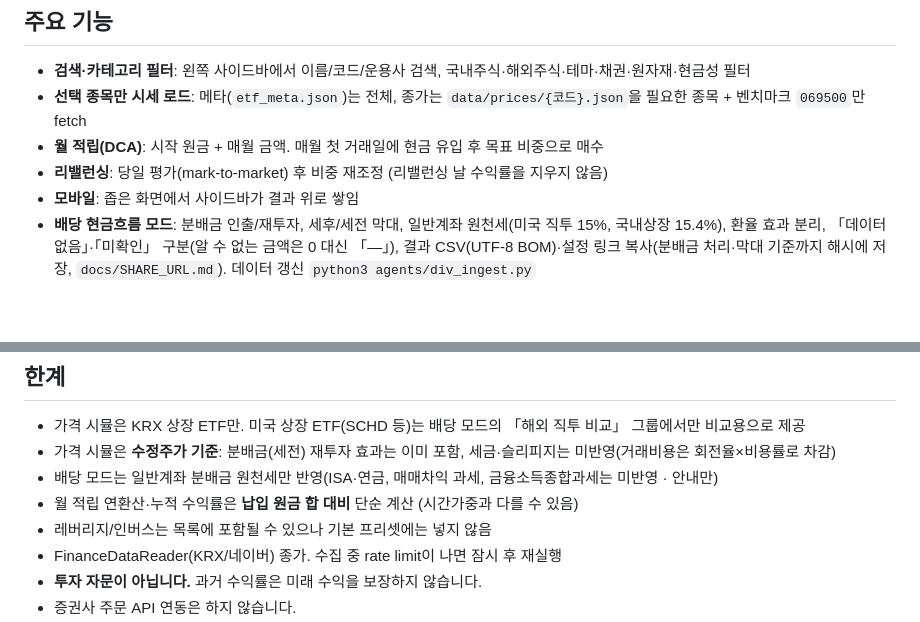
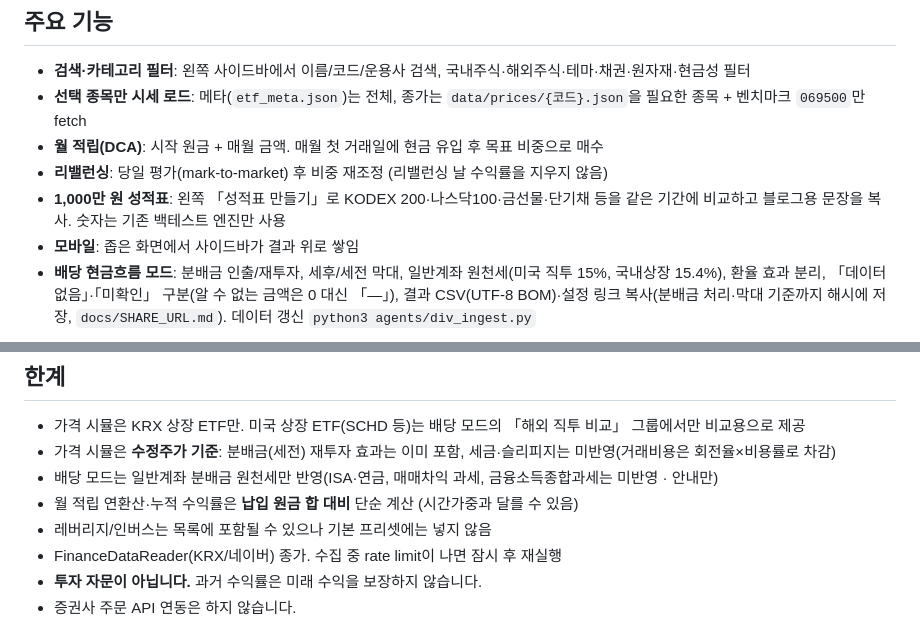
Before and after one commit to aepiros33/kr-etf-lab, a Markdown page: README.md, 2 parts joined by grey strips. Drawn GitHub-style; blank space fills up the shorter version.

Commit message:
README에 1,000만 원 성적표 설명 추가

```diff
--- a/README.md
+++ b/README.md
@@ -28,6 +28,7 @@ python3 serve.py
 - **선택 종목만 시세 로드**: 메타(`etf_meta.json`)는 전체, 종가는 `data/prices/{코드}.json`을 필요한 종목 + 벤치마크 `069500`만 fetch
 - **월 적립(DCA)**: 시작 원금 + 매월 금액. 매월 첫 거래일에 현금 유입 후 목표 비중으로 매수
 - **리밸런싱**: 당일 평가(mark-to-market) 후 비중 재조정 (리밸런싱 날 수익률을 지우지 않음)
+- **1,000만 원 성적표**: 왼쪽 「성적표 만들기」로 KODEX 200·나스닥100·금선물·단기채 등을 같은 기간에 비교하고 블로그용 문장을 복사. 숫자는 기존 백테스트 엔진만 사용
 - **모바일**: 좁은 화면에서 사이드바가 결과 위로 쌓임
 - **배당 현금흐름 모드**: 분배금 인출/재투자, 세후/세전 막대, 일반계좌 원천세(미국 직투 15%, 국내상장 15.4%), 환율 효과 분리, 「데이터 없음」·「미확인」 구분(알 수 없는 금액은 0 대신 「—」), 결과 CSV(UTF-8 BOM)·설정 링크 복사(분배금 처리·막대 기준까지 해시에 저장, `docs/SHARE_URL.md`). 데이터 갱신 `python3 agents/div_ingest.py`
 
@@ -44,7 +45,7 @@ python3 serve.py
 - 가격 시뮬은 KRX 상장 ETF만. 미국 상장 ETF(SCHD 등)는 배당 모드의 「해외 직투 비교」 그룹에서만 비교용으로 제공
 - 가격 시뮬은 **수정주가 기준**: 분배금(세전) 재투자 효과는 이미 포함, 세금·슬리피지는 미반영(거래비용은 회전율×비용률로 차감)
 - 배당 모드는 일반계좌 분배금 원천세만 반영(ISA·연금, 매매차익 과세, 금융소득종합과세는 미반영 · 안내만)
-- 월 적립 연환산·누적 수익률은 **납입 원금 합 대비** 단순 계산 (시간가중과 다를 수 있음)
+- 월 적립 연환산·누적 수익률은 **납입 원금 합 대비** 단순 계산 (시간가중과 달를 수 있음)
 - 레버리지/인버스는 목록에 포함될 수 있으나 기본 프리셋에는 넣지 않음
 - FinanceDataReader(KRX/네이버) 종가. 수집 중 rate limit이 나면 잠시 후 재실행
 - **투자 자문이 아닙니다.** 과거 수익률은 미래 수익을 보장하지 않습니다.
```
